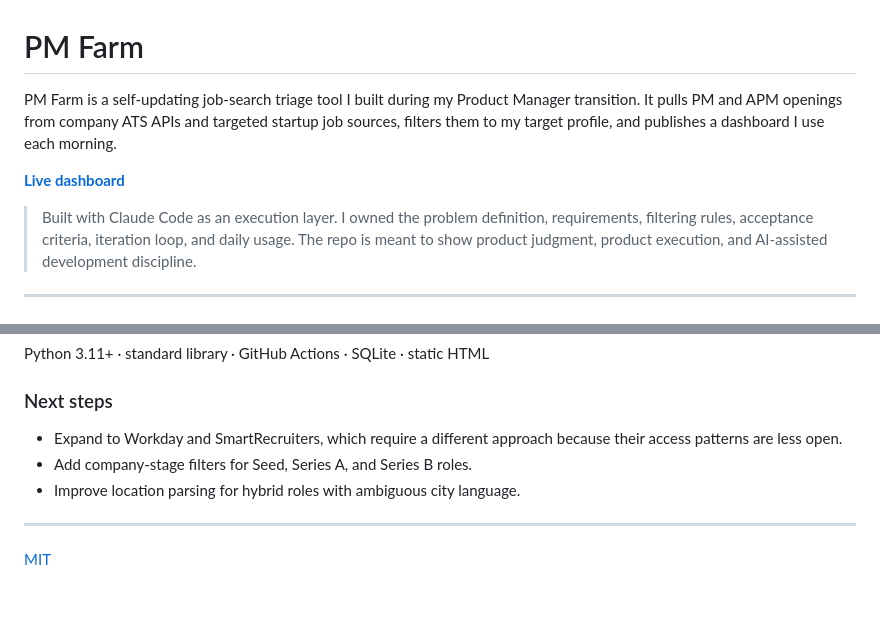
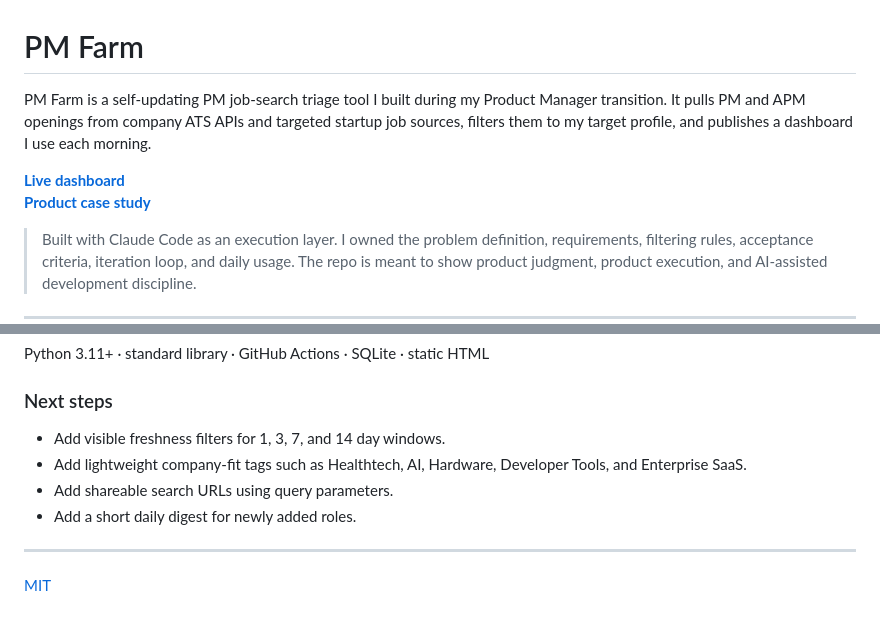
Before and after one commit to spEROwli/pm-farm, a Markdown page: README.md, 2 parts joined by grey strips. Rendered like a GitHub page; folded sections open.

Commit message:
Link README to case study

```diff
--- a/README.md
+++ b/README.md
@@ -1,8 +1,9 @@
 # PM Farm
 
-PM Farm is a self-updating job-search triage tool I built during my Product Manager transition. It pulls PM and APM openings from company ATS APIs and targeted startup job sources, filters them to my target profile, and publishes a dashboard I use each morning.
+PM Farm is a self-updating PM job-search triage tool I built during my Product Manager transition. It pulls PM and APM openings from company ATS APIs and targeted startup job sources, filters them to my target profile, and publishes a dashboard I use each morning.
 
 **[Live dashboard](https://sperowli.github.io/pm-farm/pm_roles.html)**
+**[Product case study](CASE_STUDY.md)**
 
 > Built with Claude Code as an execution layer. I owned the problem definition, requirements, filtering rules, acceptance criteria, iteration loop, and daily usage. The repo is meant to show product judgment, product execution, and AI-assisted development discipline.
 
@@ -137,9 +138,10 @@ Python 3.11+ · standard library · GitHub Actions · SQLite · static HTML
 
 ### Next steps
 
-- Expand to Workday and SmartRecruiters, which require a different approach because their access patterns are less open.
-- Add company-stage filters for Seed, Series A, and Series B roles.
-- Improve location parsing for hybrid roles with ambiguous city language.
+- Add visible freshness filters for 1, 3, 7, and 14 day windows.
+- Add lightweight company-fit tags such as Healthtech, AI, Hardware, Developer Tools, and Enterprise SaaS.
+- Add shareable search URLs using query parameters.
+- Add a short daily digest for newly added roles.
 
 </details>
 
```
